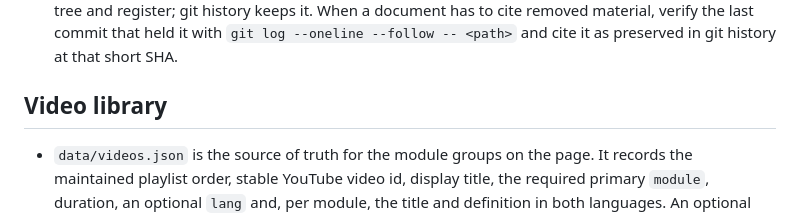
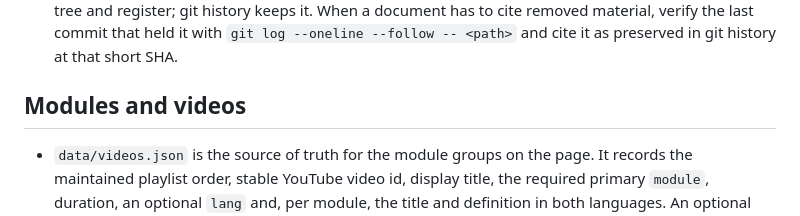
Before and after one commit to DigitalHumanitiesCraft/knowledge-context-agentic-engineering, a Markdown page: CLAUDE.md, the part around the change. Drawn GitHub-style.

```diff
--- a/CLAUDE.md
+++ b/CLAUDE.md
@@ -20,7 +20,7 @@ Teaching material and workshop platform for the teaching line *Knowledge, Contex
 - A workshop folder holds `profile.md`, `slide-deck.md`, `lecture-notes.md` and `data/`.
 - Only upcoming instances live in the working tree. A delivered instance is tagged, then removed from tree and register; git history keeps it. When a document has to cite removed material, verify the last commit that held it with `git log --oneline --follow -- <path>` and cite it as preserved in git history at that short SHA.
 
-## Video library
+## Modules and videos
 
 - `data/videos.json` is the source of truth for the module groups on the page. It records the maintained playlist order, stable YouTube video id, display title, the required primary `module`, duration, an optional `lang` and, per module, the title and definition in both languages. An optional `related_modules` array records a documented cross-module relation. The paired pages list the same entries by primary module and retain playlist order inside each group.
 - A video renders exactly once, under its primary module. A related module never produces a second card; it may appear as quiet metadata where the existing component carries it without materially increasing card height, and otherwise stays in the data and in the knowledge record.
```
Also changed, not shown: knowledge/design.md (+5 -5 lines).
